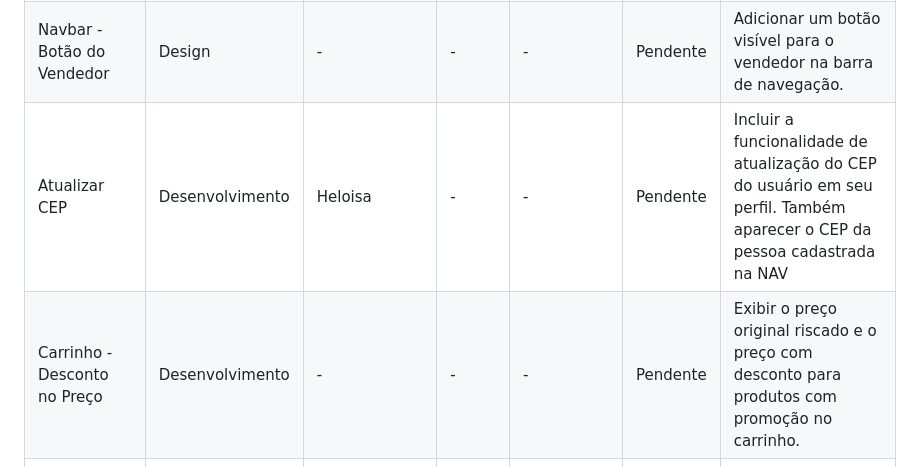
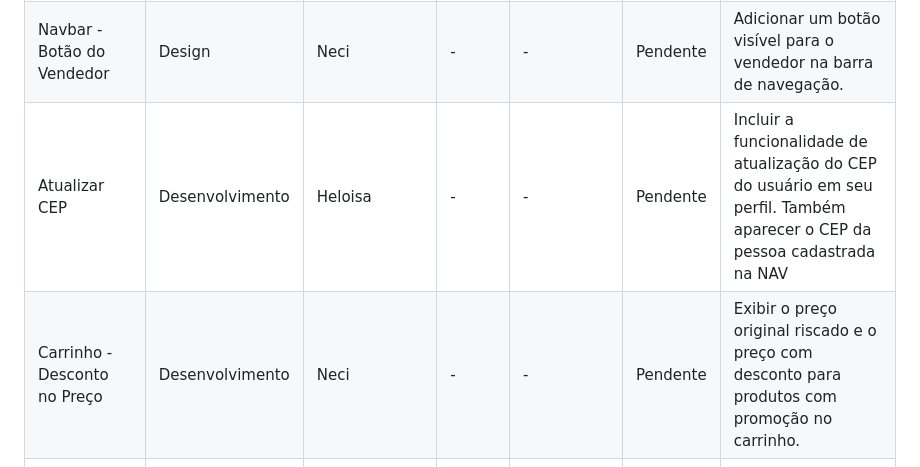
Before and after one commit to lu1pinho/expressproject, a Markdown page: README.md, the part around the change. Rendered like a GitHub page.

```diff
--- a/README.md
+++ b/README.md
@@ -805,7 +805,7 @@ O projeto Express.com visa criar uma loja online especializada em tecnologia, of
         <tr>
             <td>Navbar - Botão do Vendedor</td>
             <td>Design</td>
-            <td>-</td>
+            <td>Neci</td>
             <td>-</td>
             <td>-</td>
             <td>Pendente</td>
@@ -823,7 +823,7 @@ O projeto Express.com visa criar uma loja online especializada em tecnologia, of
         <tr>
             <td>Carrinho - Desconto no Preço</td>
             <td>Desenvolvimento</td>
-            <td>-</td>
+            <td>Neci</td>
             <td>-</td>
             <td>-</td>
             <td>Pendente</td>
```
